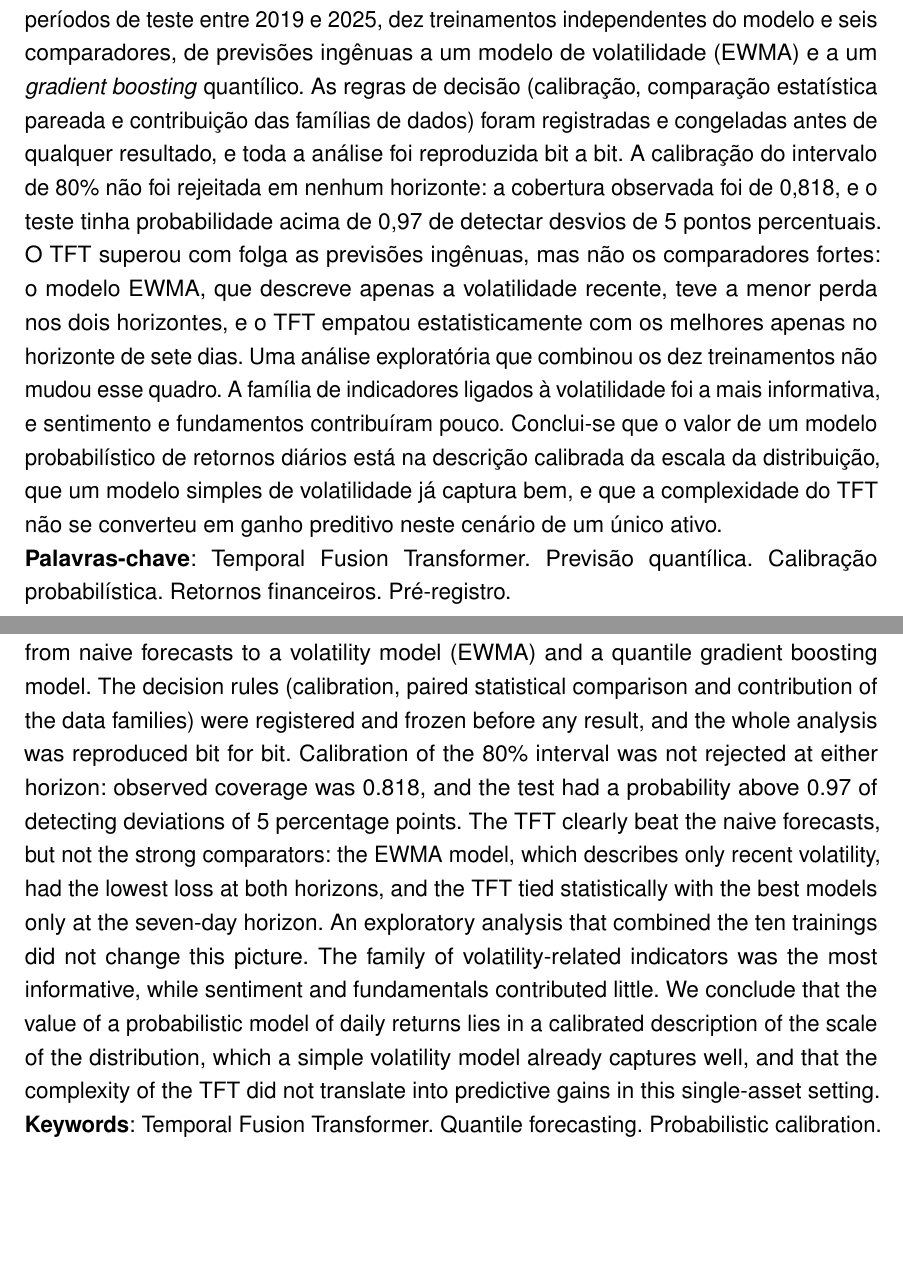
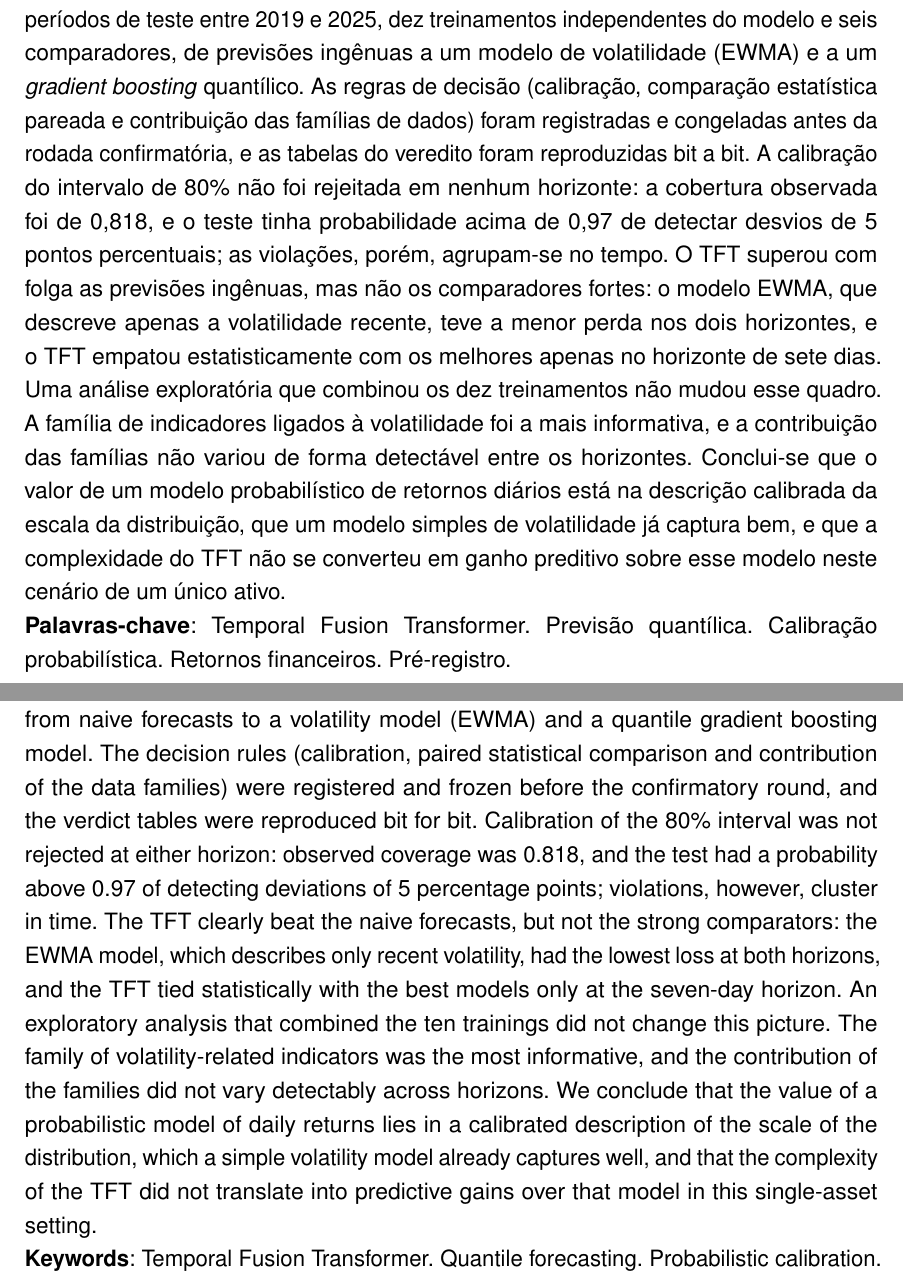
Before and after one commit to MarceloSanC/financial-forecasting, a LaTeX thesis (text/Main.tex, which reads text/1_Resumo/1_4_Resumo.tex, text/1_Resumo/1_5_Abstract.tex): two parts of pages 7 and 8 of 92, joined at a grey line, cut so that both start at the same text, the shorter picture padded with empty space. Compiled offline with pdfLaTeX.

Commit message:
docs(tcc): resumo e abstract sem afirmar além do capítulo 5 [#248/--]
- reprodução bit a bit restrita às tabelas do veredito (não "toda a análise")
- congelamento datado "antes da rodada confirmatória", como no capítulo 3
- agrupamento temporal das violações e H3 não sustentada entram no texto
- sai "sentimento contribuiu pouco", que a ablação não sustenta; 346 e 334 palavras

Refs #248

Co-Authored-By: Claude Opus 5.5 <noreply@anthropic.com>

```diff
--- a/text/1_Resumo/1_4_Resumo.tex
+++ b/text/1_Resumo/1_4_Resumo.tex
@@ -1,6 +1,6 @@
 \begin{resumo}
 
-Prever o retorno diário de uma ação é notoriamente difícil: a parte previsível da média é mínima, e acertar a direção do preço quase não supera o acaso. O que se pode prever com mais segurança é a incerteza, isto é, o intervalo dentro do qual o retorno deve cair. Este trabalho avalia se um modelo de aprendizado profundo, o \textit{Temporal Fusion Transformer} (TFT), produz previsões probabilísticas calibradas para os retornos diários da Apple (AAPL), um e sete pregões à frente, e se elas superam modelos de referência mais simples. O TFT recebe dados de mercado, indicadores técnicos, sentimento de notícias estimado pelo FinBERT e fundamentos contábeis, e prevê sete quantis da distribuição do retorno. A avaliação usa validação temporal com seis períodos de teste entre 2019 e 2025, dez treinamentos independentes do modelo e seis comparadores, de previsões ingênuas a um modelo de volatilidade (EWMA) e a um \textit{gradient boosting} quantílico. As regras de decisão (calibração, comparação estatística pareada e contribuição das famílias de dados) foram registradas e congeladas antes de qualquer resultado, e toda a análise foi reproduzida bit a bit. A calibração do intervalo de 80\% não foi rejeitada em nenhum horizonte: a cobertura observada foi de 0,818, e o teste tinha probabilidade acima de 0,97 de detectar desvios de 5 pontos percentuais. O TFT superou com folga as previsões ingênuas, mas não os comparadores fortes: o modelo EWMA, que descreve apenas a volatilidade recente, teve a menor perda nos dois horizontes, e o TFT empatou estatisticamente com os melhores apenas no horizonte de sete dias. Uma análise exploratória que combinou os dez treinamentos não mudou esse quadro. A família de indicadores ligados à volatilidade foi a mais informativa, e sentimento e fundamentos contribuíram pouco. Conclui-se que o valor de um modelo probabilístico de retornos diários está na descrição calibrada da escala da distribuição, que um modelo simples de volatilidade já captura bem, e que a complexidade do TFT não se converteu em ganho preditivo neste cenário de um único ativo.
+Prever o retorno diário de uma ação é notoriamente difícil: a parte previsível da média é mínima, e acertar a direção do preço quase não supera o acaso. O que se pode prever com mais segurança é a incerteza, isto é, o intervalo dentro do qual o retorno deve cair. Este trabalho avalia se um modelo de aprendizado profundo, o \textit{Temporal Fusion Transformer} (TFT), produz previsões probabilísticas calibradas para os retornos diários da Apple (AAPL), um e sete pregões à frente, e se elas superam modelos de referência mais simples. O TFT recebe dados de mercado, indicadores técnicos, sentimento de notícias estimado pelo FinBERT e fundamentos contábeis, e prevê sete quantis da distribuição do retorno. A avaliação usa validação temporal com seis períodos de teste entre 2019 e 2025, dez treinamentos independentes do modelo e seis comparadores, de previsões ingênuas a um modelo de volatilidade (EWMA) e a um \textit{gradient boosting} quantílico. As regras de decisão (calibração, comparação estatística pareada e contribuição das famílias de dados) foram registradas e congeladas antes da rodada confirmatória, e as tabelas do veredito foram reproduzidas bit a bit. A calibração do intervalo de 80\% não foi rejeitada em nenhum horizonte: a cobertura observada foi de 0,818, e o teste tinha probabilidade acima de 0,97 de detectar desvios de 5 pontos percentuais; as violações, porém, agrupam-se no tempo. O TFT superou com folga as previsões ingênuas, mas não os comparadores fortes: o modelo EWMA, que descreve apenas a volatilidade recente, teve a menor perda nos dois horizontes, e o TFT empatou estatisticamente com os melhores apenas no horizonte de sete dias. Uma análise exploratória que combinou os dez treinamentos não mudou esse quadro. A família de indicadores ligados à volatilidade foi a mais informativa, e a contribuição das famílias não variou de forma detectável entre os horizontes. Conclui-se que o valor de um modelo probabilístico de retornos diários está na descrição calibrada da escala da distribuição, que um modelo simples de volatilidade já captura bem, e que a complexidade do TFT não se converteu em ganho preditivo sobre esse modelo neste cenário de um único ativo.
 
 \textbf{Palavras-chave}: Temporal Fusion Transformer. Previsão quantílica. Calibração probabilística. Retornos financeiros. Pré-registro.
 
--- a/text/1_Resumo/1_5_Abstract.tex
+++ b/text/1_Resumo/1_5_Abstract.tex
@@ -1,6 +1,6 @@
 \begin{resumo}[Abstract]
 
-Forecasting the daily return of a stock is notoriously hard: the predictable part of the mean is minimal, and calling the direction of the price barely beats chance. What can be forecast more reliably is uncertainty, that is, the interval within which the return should fall. This work evaluates whether a deep learning model, the Temporal Fusion Transformer (TFT), produces calibrated probabilistic forecasts of the daily returns of Apple (AAPL), one and seven trading days ahead, and whether they beat simpler reference models. The TFT receives market data, technical indicators, news sentiment scored by FinBERT and accounting fundamentals, and forecasts seven quantiles of the return distribution. The evaluation uses temporal validation with six test periods between 2019 and 2025, ten independent trainings of the model and six comparators, ranging from naive forecasts to a volatility model (EWMA) and a quantile gradient boosting model. The decision rules (calibration, paired statistical comparison and contribution of the data families) were registered and frozen before any result, and the whole analysis was reproduced bit for bit. Calibration of the 80\% interval was not rejected at either horizon: observed coverage was 0.818, and the test had a probability above 0.97 of detecting deviations of 5 percentage points. The TFT clearly beat the naive forecasts, but not the strong comparators: the EWMA model, which describes only recent volatility, had the lowest loss at both horizons, and the TFT tied statistically with the best models only at the seven-day horizon. An exploratory analysis that combined the ten trainings did not change this picture. The family of volatility-related indicators was the most informative, while sentiment and fundamentals contributed little. We conclude that the value of a probabilistic model of daily returns lies in a calibrated description of the scale of the distribution, which a simple volatility model already captures well, and that the complexity of the TFT did not translate into predictive gains in this single-asset setting.
+Forecasting the daily return of a stock is notoriously hard: the predictable part of the mean is minimal, and calling the direction of the price barely beats chance. What can be forecast more reliably is uncertainty, that is, the interval within which the return should fall. This work evaluates whether a deep learning model, the Temporal Fusion Transformer (TFT), produces calibrated probabilistic forecasts of the daily returns of Apple (AAPL), one and seven trading days ahead, and whether they beat simpler reference models. The TFT receives market data, technical indicators, news sentiment scored by FinBERT and accounting fundamentals, and forecasts seven quantiles of the return distribution. The evaluation uses temporal validation with six test periods between 2019 and 2025, ten independent trainings of the model and six comparators, ranging from naive forecasts to a volatility model (EWMA) and a quantile gradient boosting model. The decision rules (calibration, paired statistical comparison and contribution of the data families) were registered and frozen before the confirmatory round, and the verdict tables were reproduced bit for bit. Calibration of the 80\% interval was not rejected at either horizon: observed coverage was 0.818, and the test had a probability above 0.97 of detecting deviations of 5 percentage points; violations, however, cluster in time. The TFT clearly beat the naive forecasts, but not the strong comparators: the EWMA model, which describes only recent volatility, had the lowest loss at both horizons, and the TFT tied statistically with the best models only at the seven-day horizon. An exploratory analysis that combined the ten trainings did not change this picture. The family of volatility-related indicators was the most informative, and the contribution of the families did not vary detectably across horizons. We conclude that the value of a probabilistic model of daily returns lies in a calibrated description of the scale of the distribution, which a simple volatility model already captures well, and that the complexity of the TFT did not translate into predictive gains over that model in this single-asset setting.
 
 \textbf{Keywords}: Temporal Fusion Transformer. Quantile forecasting. Probabilistic calibration. Financial returns. Preregistration.
 
```
